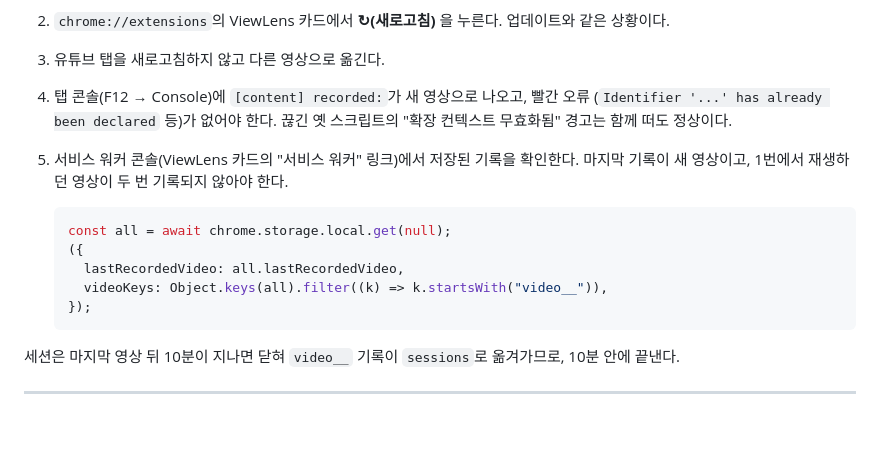
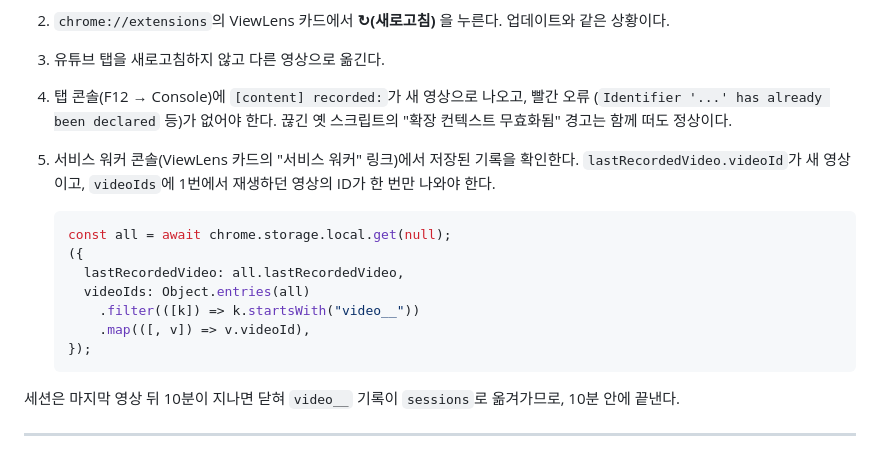
Before and after one commit to mangoooooo1/youtube-bias-feedback, a Markdown page: docs/확장-배포-절차.md, the part around the change. Drawn GitHub-style; blank space fills up the shorter version.

Commit message:
docs: 열린 탭 수집 확인에서 저장된 기록의 영상 ID를 출력해 같은 영상의 중복 기록을 확인할 수 있게 함
저장 키 video__<세션>__<eventId>에는 영상 ID가 없어, 키 목록만으로는 재생하던 영상이 두 번 기록됐는지 알 수 없었다. 각 기록의 videoId를 출력하고, 그 영상의 ID가 한 번만 나오는지 보도록 확인 문장도 고쳤다.

````diff
--- a/docs/확장-배포-절차.md
+++ b/docs/확장-배포-절차.md
@@ -59,13 +59,16 @@
    (`Identifier '...' has already been declared` 등)가 없어야 한다. 끊긴 옛 스크립트의
    "확장 컨텍스트 무효화됨" 경고는 함께 떠도 정상이다.
 5. 서비스 워커 콘솔(ViewLens 카드의 "서비스 워커" 링크)에서 저장된 기록을 확인한다.
-   마지막 기록이 새 영상이고, 1번에서 재생하던 영상이 두 번 기록되지 않아야 한다.
+   `lastRecordedVideo.videoId`가 새 영상이고, `videoIds`에 1번에서 재생하던 영상의 ID가
+   한 번만 나와야 한다.
 
    ```js
    const all = await chrome.storage.local.get(null);
    ({
      lastRecordedVideo: all.lastRecordedVideo,
-     videoKeys: Object.keys(all).filter((k) => k.startsWith("video__")),
+     videoIds: Object.entries(all)
+       .filter(([k]) => k.startsWith("video__"))
+       .map(([, v]) => v.videoId),
    });
    ```
 
````
